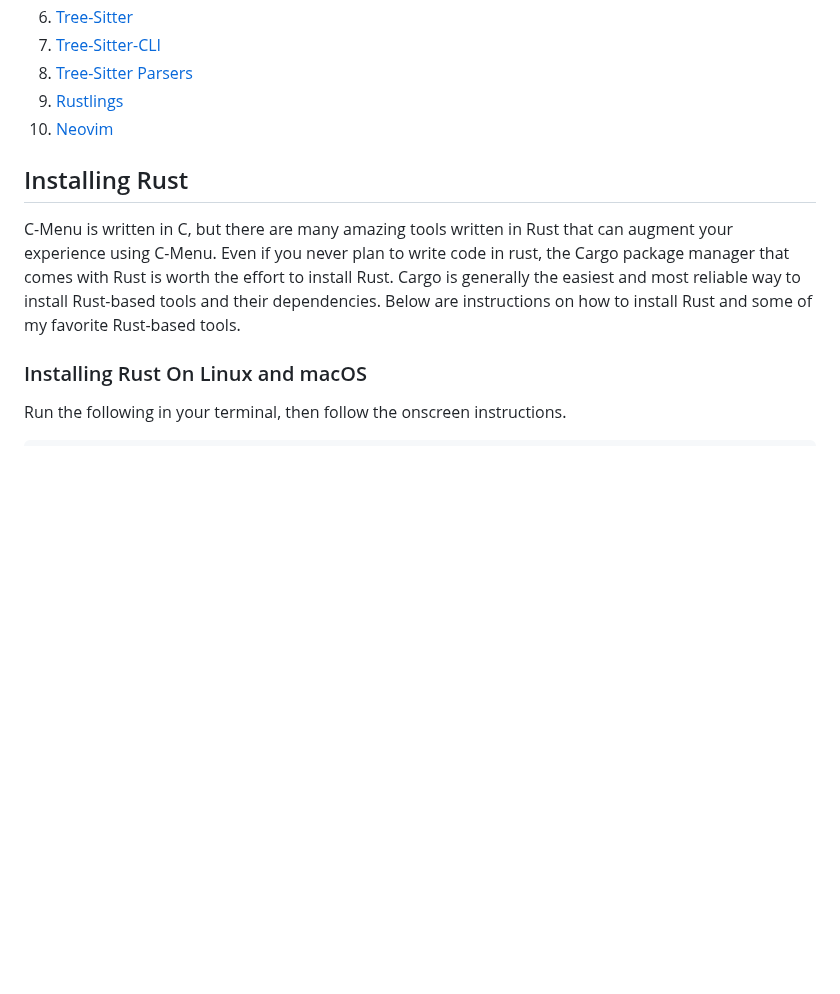
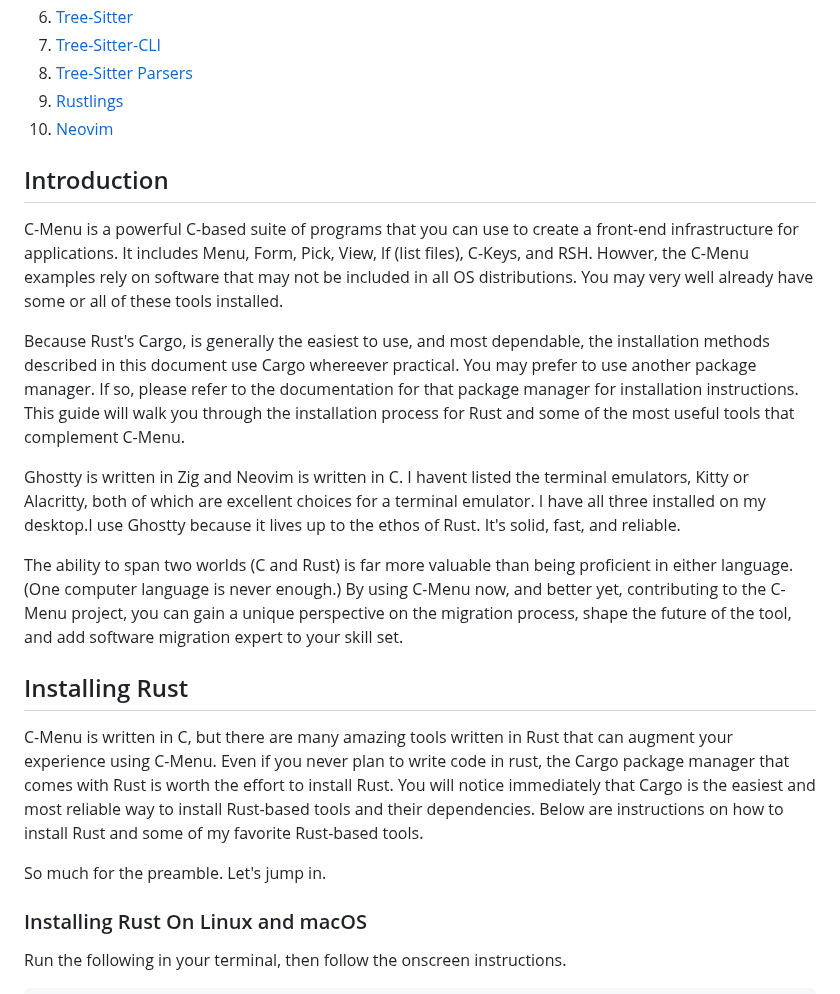
Before and after one commit to BillWaller/C-Menu, a Markdown page: extras.md, the part around the change. Rendered like a GitHub page; blank space fills up the shorter version.

Commit message:
Documentation Updates

```diff
--- a/extras.md
+++ b/extras.md
@@ -11,14 +11,43 @@
 9. [Rustlings](#rustlings)
 10. [Neovim](#neovim)
 
+## Introduction
+
+C-Menu is a powerful C-based suite of programs that you can use to create
+a front-end infrastructure for applications. It includes Menu, Form, Pick,
+View, lf (list files), C-Keys, and RSH. Howver, the C-Menu examples
+rely on software that may not be included in all OS distributions.
+You may very well already have some or all of these tools installed.
+
+Because Rust's Cargo, is generally the easiest to use, and most
+dependable, the installation methods described in this document use
+Cargo whereever practical. You may prefer to use another package manager.
+If so, please refer to the documentation for that package manager for
+installation instructions. This guide will walk you through the
+installation process for Rust and some of the most useful tools that
+complement C-Menu.
+
+Ghostty is written in Zig and Neovim is written in C. I havent listed the
+terminal emulators, Kitty or Alacritty, both of which are excellent choices for
+a terminal emulator. I have all three installed on my desktop.I use Ghostty
+because it lives up to the ethos of Rust. It's solid, fast, and reliable.
+
+The ability to span two worlds (C and Rust) is far more valuable than being
+proficient in either language. (One computer language is never enough.)
+By using C-Menu now, and better yet, contributing to the C-Menu project,
+you can gain a unique perspective on the migration process, shape the future
+of the tool, and add software migration expert to your skill set.
+
 ## Installing Rust
 
 C-Menu is written in C, but there are many amazing tools written in Rust that
 can augment your experience using C-Menu. Even if you never plan to write code
 in rust, the Cargo package manager that comes with Rust is worth the effort to
-install Rust. Cargo is generally the easiest and most reliable way to install
-Rust-based tools and their dependencies. Below are instructions on how to
-install Rust and some of my favorite Rust-based tools.
+install Rust. You will notice immediately that Cargo is the easiest and most
+reliable way to install Rust-based tools and their dependencies. Below are
+instructions on how to install Rust and some of my favorite Rust-based tools.
+
+So much for the preamble. Let's jump in.
 
 ### Installing Rust On Linux and macOS
 
```
